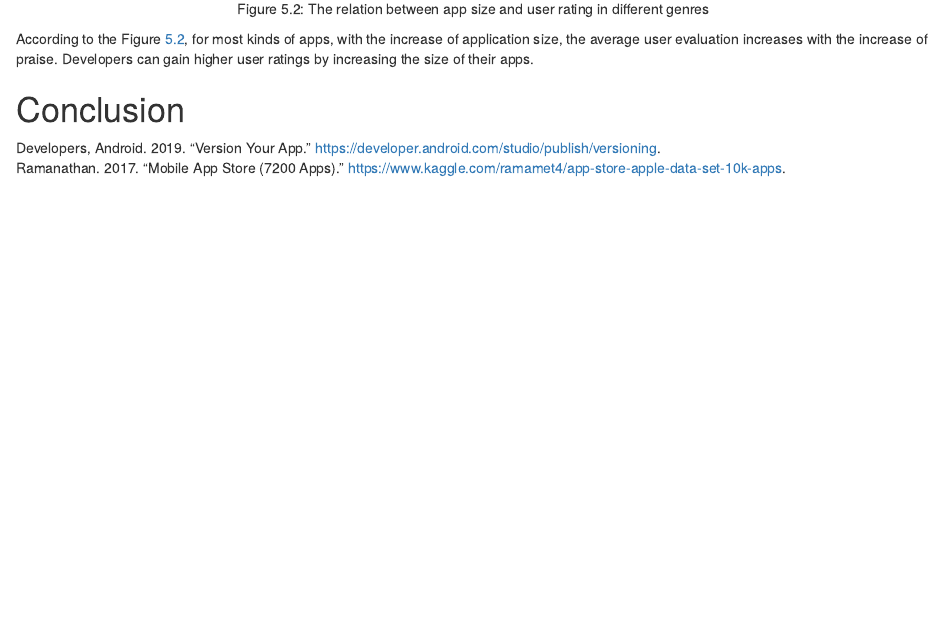
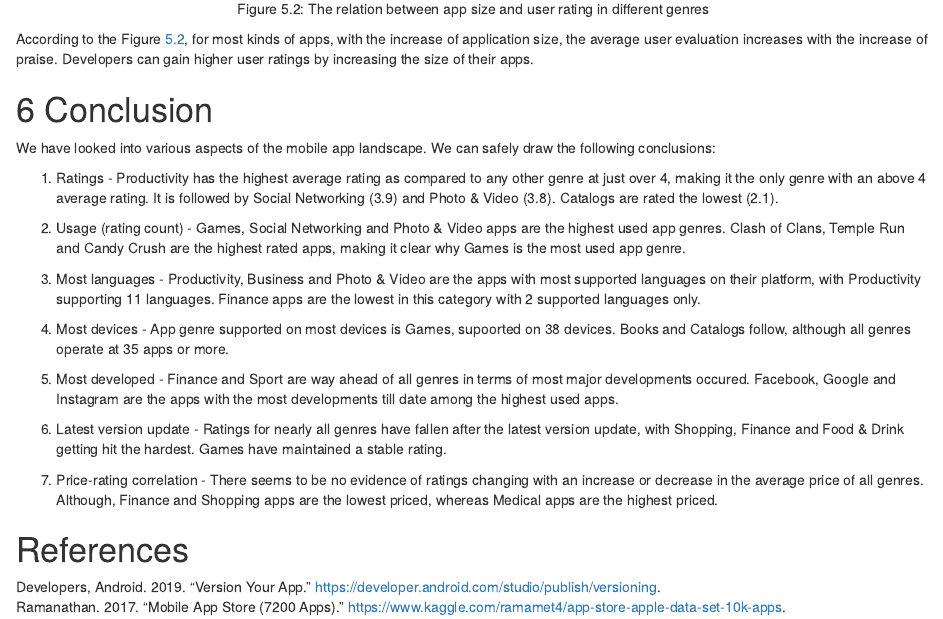
Before and after one commit to kabugit/Assign4-Group3, an R Markdown document (Assignment4-Group3.Rmd): the page in a window 1100 px wide, from 14140 px down. Rendered offline with R 4.5, knitr and Pandoc, with nearby package versions.

Commit message:
Added conclusion

```diff
--- a/Assignment4-Group3.Rmd
+++ b/Assignment4-Group3.Rmd
@@ -410,3 +410,23 @@ According to the Figure \@ref(fig:dataplot2), for most kinds of apps, with the i
 
 
 # Conclusion
+
+We have looked into various aspects of the mobile app landscape. We can safely draw the following conclusions:
+
+1. Ratings - Productivity has the highest average rating as compared to any other genre at just over 4, making it the only genre with an above 4 average rating. It is followed by Social Networking (3.9) and Photo & Video (3.8). Catalogs are rated the lowest (2.1).
+
+2. Usage (rating count) - Games, Social Networking and Photo & Video apps are the highest used app genres. Clash of Clans, Temple Run and Candy Crush are the highest rated apps, making it clear why Games is the most used app genre.
+
+3. Most languages - Productivity, Business and Photo & Video are the apps with most supported languages on their platform, with Productivity supporting 11 languages. Finance apps are the lowest in this category with 2 supported languages only.
+
+4. Most devices - App genre supported on most devices is Games, supoorted on 38 devices. Books and Catalogs follow, although all genres operate at 35 apps or more.
+
+5. Most developed - Finance and Sport are way ahead of all genres in terms of most major developments occured. Facebook, Google and Instagram are the apps with the most developments till date among the highest used apps.
+
+6. Latest version update - Ratings for nearly all genres have fallen after the latest version update, with Shopping, Finance and Food & Drink getting hit the hardest. Games have maintained a stable rating.
+
+7. Price-rating correlation - There seems to be no evidence of ratings changing with an increase or decrease in the average price of all genres. Although, Finance and Shopping apps are the lowest priced, whereas Medical apps are the highest priced.
+
+
+
+# References
```
